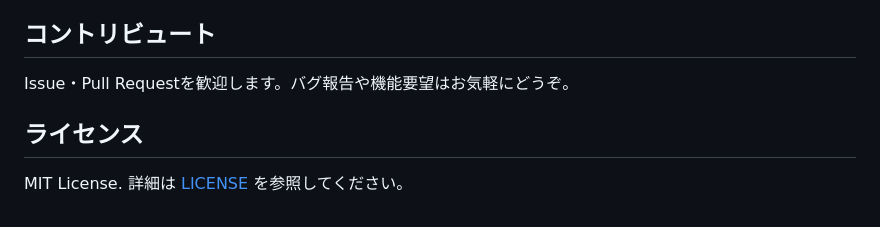
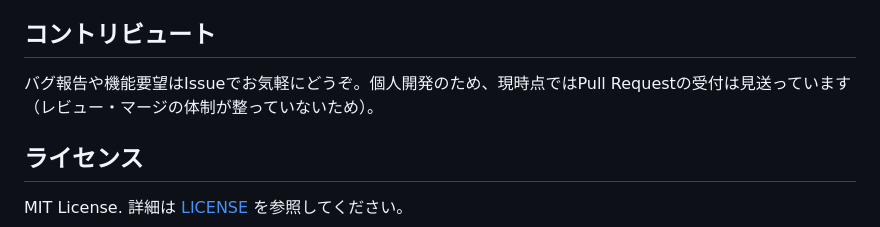
Before and after one commit to sho-ai-magic/markdown-editer, a Markdown page: README.md, the part around the change. Rendered like a GitHub page.

```diff
--- a/README.md
+++ b/README.md
@@ -94,7 +94,7 @@ python3 -m http.server 8000
 
 ## コントリビュート
 
-Issue・Pull Requestを歓迎します。バグ報告や機能要望はお気軽にどうぞ。
+バグ報告や機能要望はIssueでお気軽にどうぞ。個人開発のため、現時点ではPull Requestの受付は見送っています（レビュー・マージの体制が整っていないため）。
 
 ## ライセンス
 
```
Also changed, not shown: README.en.md (+1 -1 lines).
